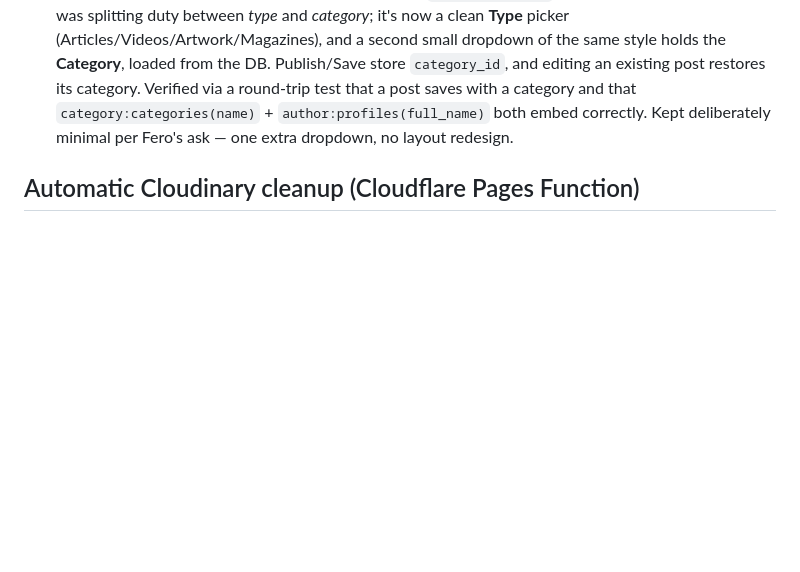
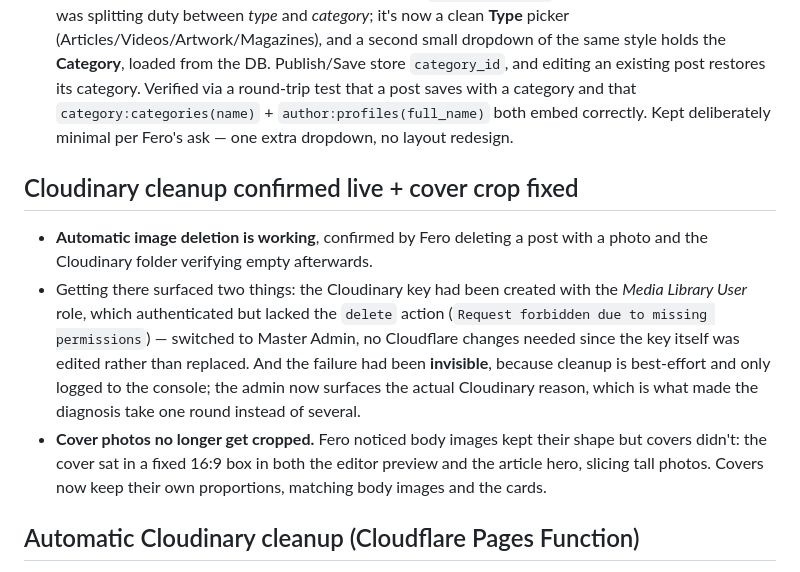
Before and after one commit to ferasbusiness666/TTT, a Markdown page: docs/06-changelog.md, the part around the change. Drawn GitHub-style; blank space fills up the shorter version.

```diff
--- a/docs/06-changelog.md
+++ b/docs/06-changelog.md
@@ -71,6 +71,11 @@
 ## Publish one-click fix + minimal category picker
 - **Publish now saves-and-publishes in a single click.** Fero reported needing to press Publish twice (it looked like the first press only saved a draft). Root cause was the editor's leftover "unsaved changes" timer overwriting the status line to "Draft · saved" right after a publish, plus no guard against a second click while the save was in flight. Fixed: `savePost` now cancels that timer, disables both buttons during the request (single-flight — one click does exactly one thing), shows "Publishing…", and only publishing sets `published_at`. Save Draft still saves a draft without publishing.
 - **Added a minimal topical category picker.** Seeded the `categories` table (Opinion, News, Culture, Review, Photo Essay, Tech, Special Issue — migration `seed_categories`). The editor's single dropdown was splitting duty between *type* and *category*; it's now a clean **Type** picker (Articles/Videos/Artwork/Magazines), and a second small dropdown of the same style holds the **Category**, loaded from the DB. Publish/Save store `category_id`, and editing an existing post restores its category. Verified via a round-trip test that a post saves with a category and that `category:categories(name)` + `author:profiles(full_name)` both embed correctly. Kept deliberately minimal per Fero's ask — one extra dropdown, no layout redesign.
+
+## Cloudinary cleanup confirmed live + cover crop fixed
+- **Automatic image deletion is working**, confirmed by Fero deleting a post with a photo and the Cloudinary folder verifying empty afterwards.
+- Getting there surfaced two things: the Cloudinary key had been created with the *Media Library User* role, which authenticated but lacked the `delete` action (`Request forbidden due to missing permissions`) — switched to Master Admin, no Cloudflare changes needed since the key itself was edited rather than replaced. And the failure had been **invisible**, because cleanup is best-effort and only logged to the console; the admin now surfaces the actual Cloudinary reason, which is what made the diagnosis take one round instead of several.
+- **Cover photos no longer get cropped.** Fero noticed body images kept their shape but covers didn't: the cover sat in a fixed 16:9 box in both the editor preview and the article hero, slicing tall photos. Covers now keep their own proportions, matching body images and the cards.
 
 ## Automatic Cloudinary cleanup (Cloudflare Pages Function)
 - Fero asked for deletion to be automatic rather than a manual chore, so the site now has its **first piece of server-side code**: `functions/api/delete-image.js`, a Cloudflare Pages Function (free on the current plan, no separate hosting).
```
Also changed, not shown: docs/05-known-issues.md (+5 -13 lines).
